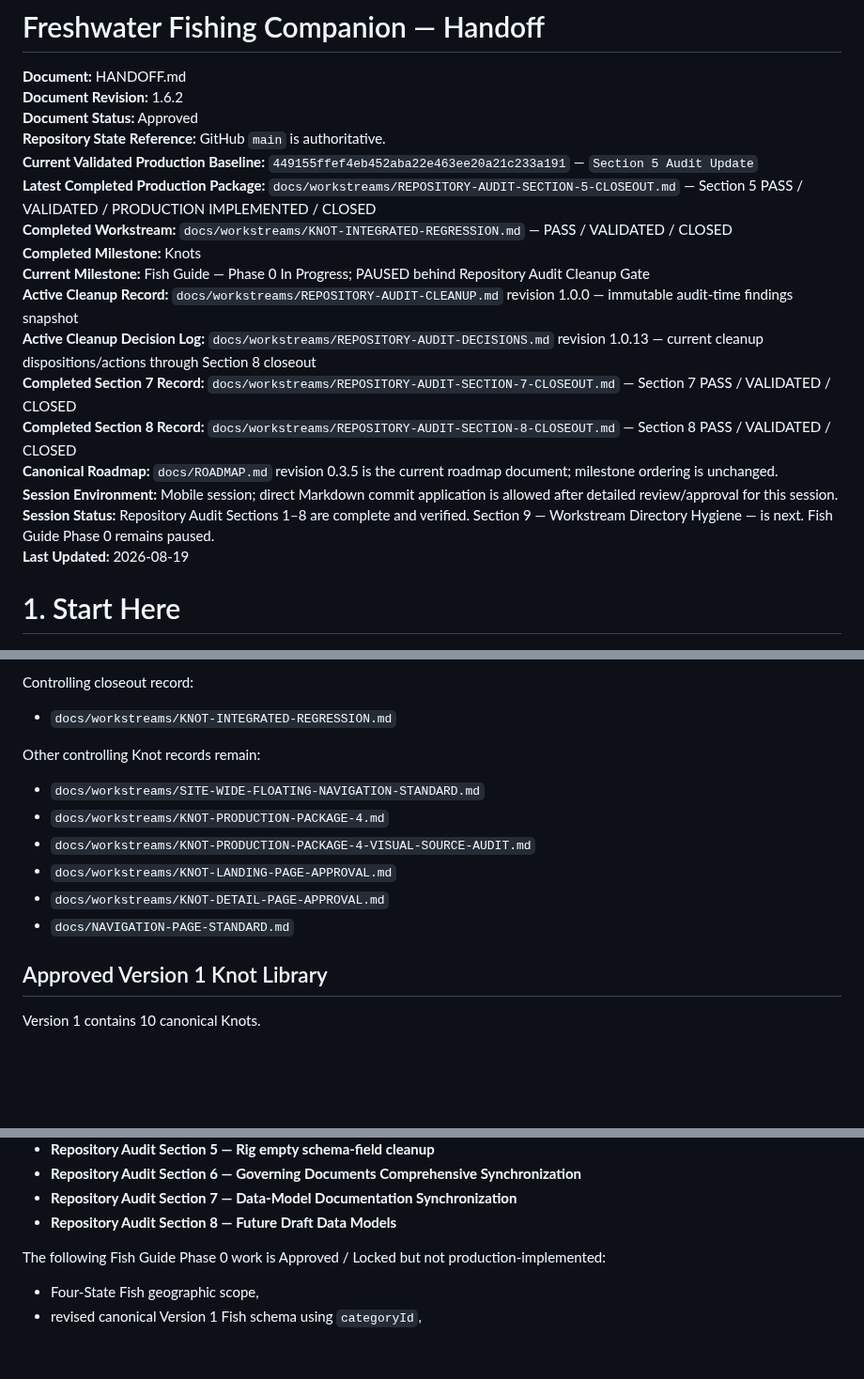
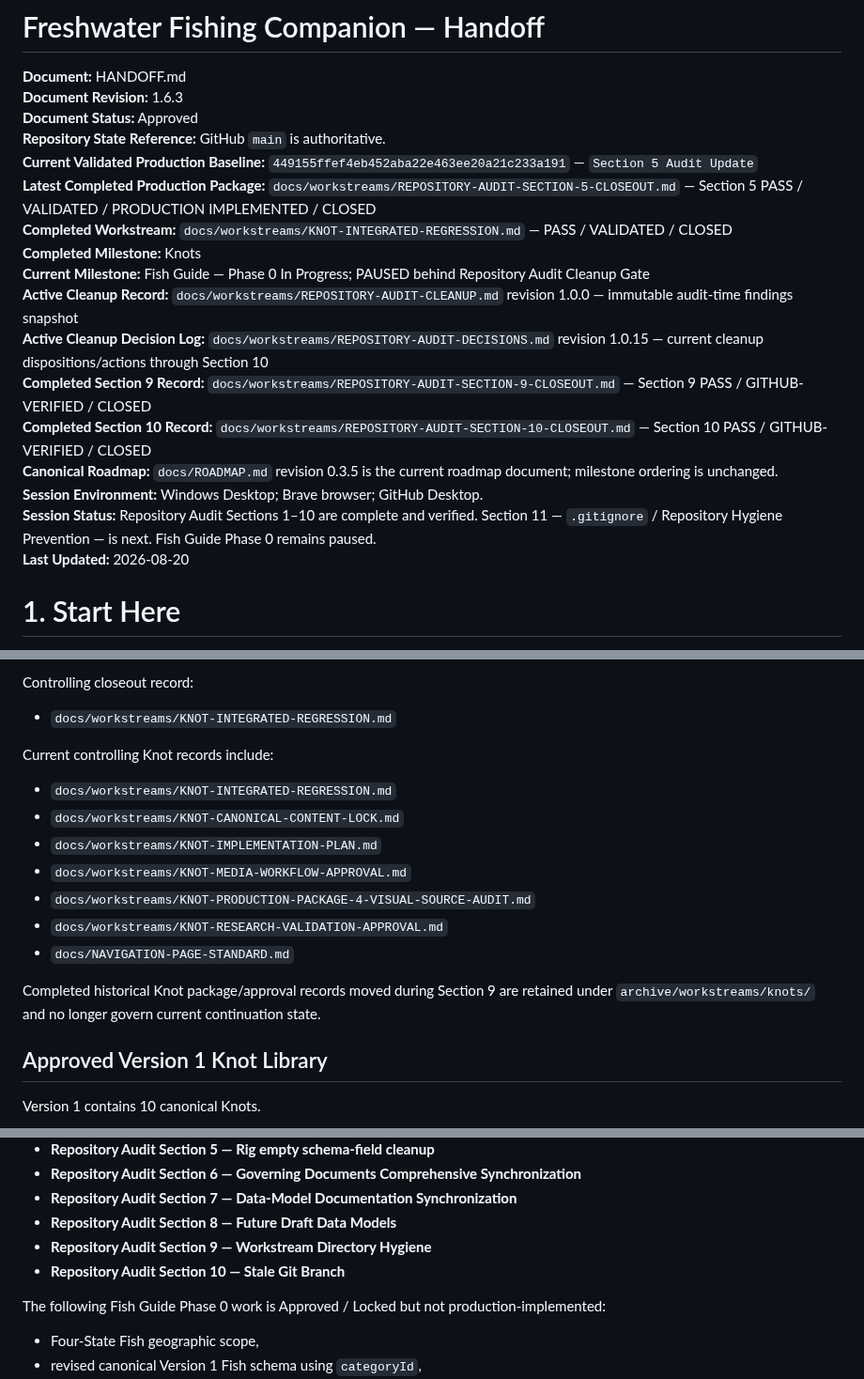
Before and after one commit to josjau/freshwater-fishing-companion, a Markdown page: docs/HANDOFF.md, 3 parts joined by grey strips. Shown at 94% size. Rendered like a GitHub page; blank space fills up the shorter version.

```diff
--- a/docs/HANDOFF.md
+++ b/docs/HANDOFF.md
@@ -1,7 +1,7 @@
 # Freshwater Fishing Companion — Handoff
 
 **Document:** HANDOFF.md
-**Document Revision:** 1.6.2
+**Document Revision:** 1.6.3
 **Document Status:** Approved
 **Repository State Reference:** GitHub `main` is authoritative.
 **Current Validated Production Baseline:** `449155ffef4eb452aba22e463ee20a21c233a191` — `Section 5 Audit Update`
@@ -10,13 +10,13 @@
 **Completed Milestone:** Knots
 **Current Milestone:** Fish Guide — Phase 0 In Progress; PAUSED behind Repository Audit Cleanup Gate
 **Active Cleanup Record:** `docs/workstreams/REPOSITORY-AUDIT-CLEANUP.md` revision 1.0.0 — immutable audit-time findings snapshot
-**Active Cleanup Decision Log:** `docs/workstreams/REPOSITORY-AUDIT-DECISIONS.md` revision 1.0.13 — current cleanup dispositions/actions through Section 8 closeout
-**Completed Section 7 Record:** `docs/workstreams/REPOSITORY-AUDIT-SECTION-7-CLOSEOUT.md` — Section 7 PASS / VALIDATED / CLOSED
-**Completed Section 8 Record:** `docs/workstreams/REPOSITORY-AUDIT-SECTION-8-CLOSEOUT.md` — Section 8 PASS / VALIDATED / CLOSED
+**Active Cleanup Decision Log:** `docs/workstreams/REPOSITORY-AUDIT-DECISIONS.md` revision 1.0.15 — current cleanup dispositions/actions through Section 10
+**Completed Section 9 Record:** `docs/workstreams/REPOSITORY-AUDIT-SECTION-9-CLOSEOUT.md` — Section 9 PASS / GITHUB-VERIFIED / CLOSED
+**Completed Section 10 Record:** `docs/workstreams/REPOSITORY-AUDIT-SECTION-10-CLOSEOUT.md` — Section 10 PASS / GITHUB-VERIFIED / CLOSED
 **Canonical Roadmap:** `docs/ROADMAP.md` revision 0.3.5 is the current roadmap document; milestone ordering is unchanged.
-**Session Environment:** Mobile session; direct Markdown commit application is allowed after detailed review/approval for this session.
-**Session Status:** Repository Audit Sections 1–8 are complete and verified. Section 9 — Workstream Directory Hygiene — is next. Fish Guide Phase 0 remains paused.
-**Last Updated:** 2026-08-19
+**Session Environment:** Windows Desktop; Brave browser; GitHub Desktop.
+**Session Status:** Repository Audit Sections 1–10 are complete and verified. Section 11 — `.gitignore` / Repository Hygiene Prevention — is next. Fish Guide Phase 0 remains paused.
+**Last Updated:** 2026-08-20
 
 # 1. Start Here
 
@@ -131,14 +131,17 @@ Controlling closeout record:
 
 - `docs/workstreams/KNOT-INTEGRATED-REGRESSION.md`
 
-Other controlling Knot records remain:
+Current controlling Knot records include:
 
-- `docs/workstreams/SITE-WIDE-FLOATING-NAVIGATION-STANDARD.md`
-- `docs/workstreams/KNOT-PRODUCTION-PACKAGE-4.md`
+- `docs/workstreams/KNOT-INTEGRATED-REGRESSION.md`
+- `docs/workstreams/KNOT-CANONICAL-CONTENT-LOCK.md`
+- `docs/workstreams/KNOT-IMPLEMENTATION-PLAN.md`
+- `docs/workstreams/KNOT-MEDIA-WORKFLOW-APPROVAL.md`
 - `docs/workstreams/KNOT-PRODUCTION-PACKAGE-4-VISUAL-SOURCE-AUDIT.md`
-- `docs/workstreams/KNOT-LANDING-PAGE-APPROVAL.md`
-- `docs/workstreams/KNOT-DETAIL-PAGE-APPROVAL.md`
+- `docs/workstreams/KNOT-RESEARCH-VALIDATION-APPROVAL.md`
 - `docs/NAVIGATION-PAGE-STANDARD.md`
+
+Completed historical Knot package/approval records moved during Section 9 are retained under `archive/workstreams/knots/` and no longer govern current continuation state.
 
 ## Approved Version 1 Knot Library
 
@@ -600,6 +603,8 @@ The following are Validated / Finalized:
 - **Repository Audit Section 6 — Governing Documents Comprehensive Synchronization**
 - **Repository Audit Section 7 — Data-Model Documentation Synchronization**
 - **Repository Audit Section 8 — Future Draft Data Models**
+- **Repository Audit Section 9 — Workstream Directory Hygiene**
+- **Repository Audit Section 10 — Stale Git Branch**
 
 The following Fish Guide Phase 0 work is Approved / Locked but not production-implemented:
 
```
Also changed, not shown: other parts of docs/HANDOFF.md (+25 -21 lines).
